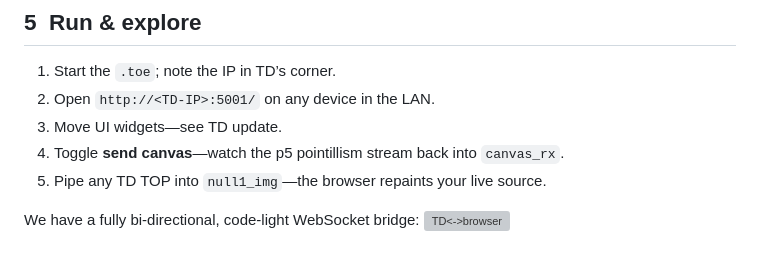
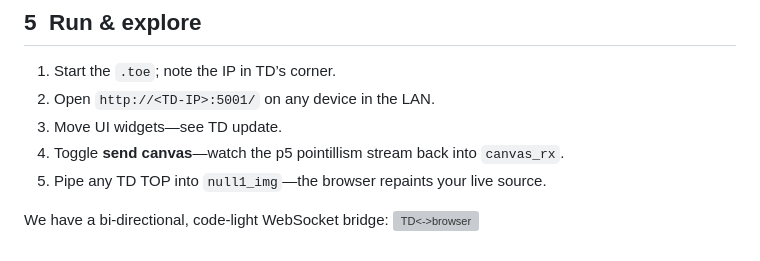
Before and after one commit to languel/lvgl_sketch_web, a Markdown page: touchdesigner/doc/TD_Websocket_p5_Tutorial.md, the part around the change. Drawn GitHub-style; grey boxes are pictures that could not be loaded.

```diff
--- a/touchdesigner/doc/TD_Websocket_p5_Tutorial.md
+++ b/touchdesigner/doc/TD_Websocket_p5_Tutorial.md
@@ -160,5 +160,5 @@ ws.onmessage=({data})=>{const m=JSON.parse(data);
 4. Toggle **send canvas**—watch the p5 pointillism stream back into `canvas_rx`.
 5. Pipe any TD TOP into `null1_img`—the browser repaints your live source.
 
-We have a fully bi‑directional, code‑light WebSocket bridge:
+We have a bi‑directional, code‑light WebSocket bridge:
 ![TD<->browser](td_websocket_demo.png)
```
